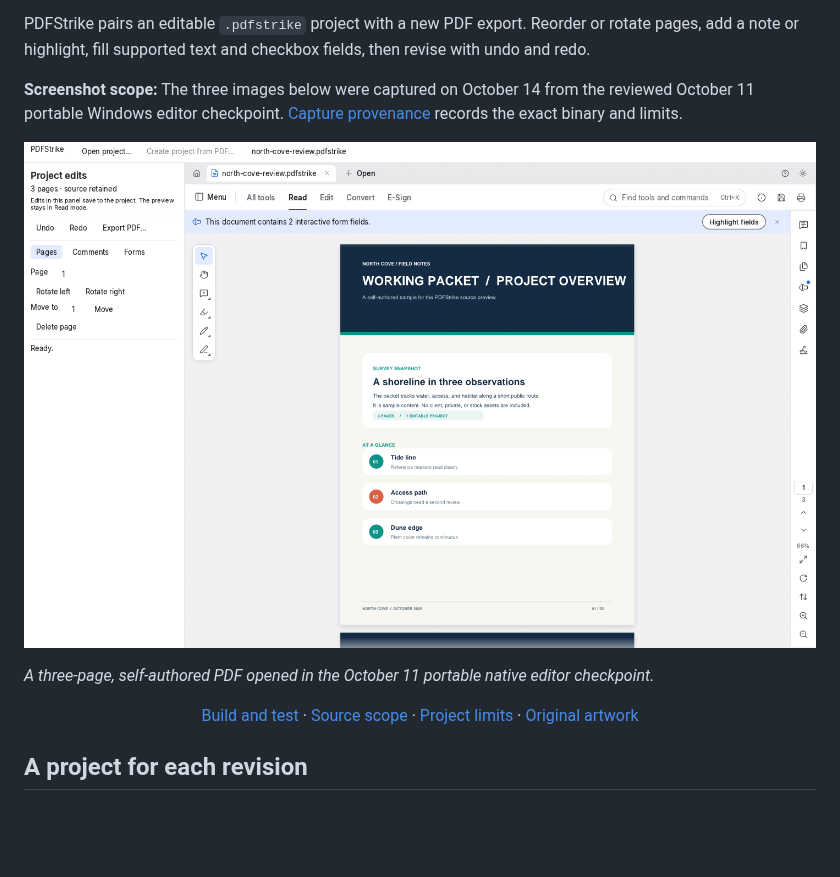
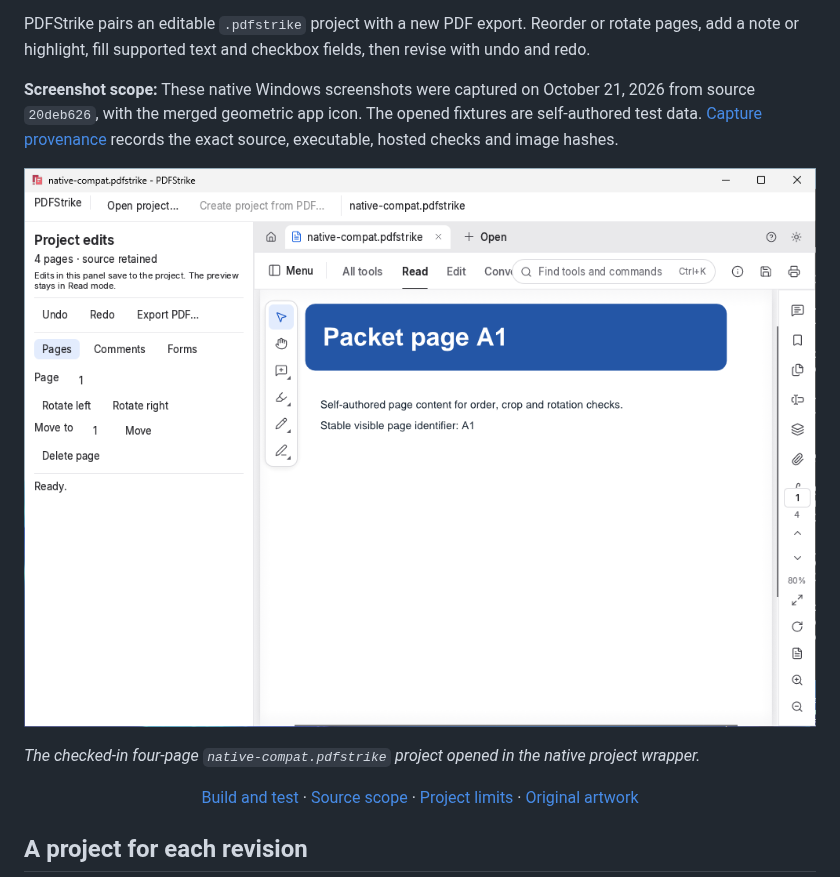
Before and after one commit to Gerbzz/PDFStrike, a Markdown page: README.md, the part around one of its changes. Rendered like a GitHub page; pictures changed too: assets/screenshots/current/pdfstrike-project-overview-current-window.png (added); blank space fills up the shorter version.

```diff
--- a/README.md
+++ b/README.md
@@ -15,11 +15,11 @@
 
 PDFStrike pairs an editable `.pdfstrike` project with a new PDF export. Reorder or rotate pages, add a note or highlight, fill supported text and checkbox fields, then revise with undo and redo.
 
-**Screenshot scope:** The three images below were captured on October 14 from the reviewed October 11 portable Windows editor checkpoint. [Capture provenance](docs/SCREENSHOT_PROVENANCE.md) records the exact binary and limits.
+**Screenshot scope:** These native Windows screenshots were captured on October 21, 2026 from source `20deb626`, with the merged geometric app icon. The opened fixtures are self-authored test data. [Capture provenance](docs/SCREENSHOT_PROVENANCE.md) records the exact source, executable, hosted checks and image hashes.
 
-![PDFStrike showing the original North Cove review packet in its native editor](assets/screenshots/pdfstrike-project-overview.png)
+![PDFStrike showing the four-page synthetic project and its current geometric titlebar icon](assets/screenshots/current/pdfstrike-project-overview-current-window.png)
 
-*A three-page, self-authored PDF opened in the October 11 portable native editor checkpoint.*
+*The checked-in four-page `native-compat.pdfstrike` project opened in the native project wrapper.*
 
 <p align="center"><a href="#build-and-test">Build and test</a> · <a href="SOURCE_SCOPE.md">Source scope</a> · <a href="#current-status-and-limits">Project limits</a> · <a href="assets/branding">Original artwork</a></p>
 
```
Also changed, not shown: other parts of README.md (+5 -5 lines), docs/SCREENSHOT_PROVENANCE.md (+29 -0 lines), assets/screenshots/current/pdfstrike-form-fields-current-client.png (added), assets/screenshots/current/pdfstrike-form-fields-current-window.png (added), assets/screenshots/current/pdfstrike-project-overview-current-client.png (added), assets/screenshots/current/pdfstrike-review-note-current-client.png (added), assets/screenshots/current/pdfstrike-review-note-current-window.png (added), 4 other files.
